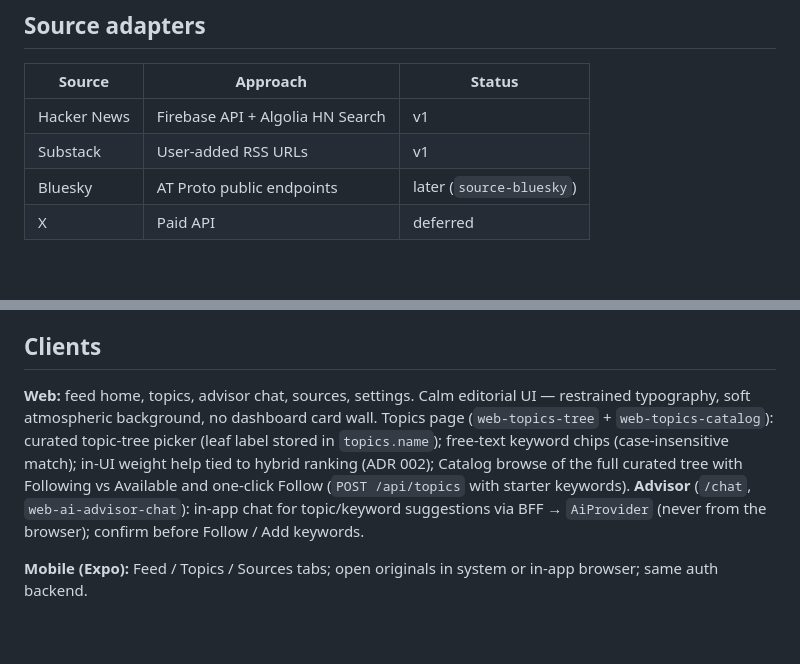
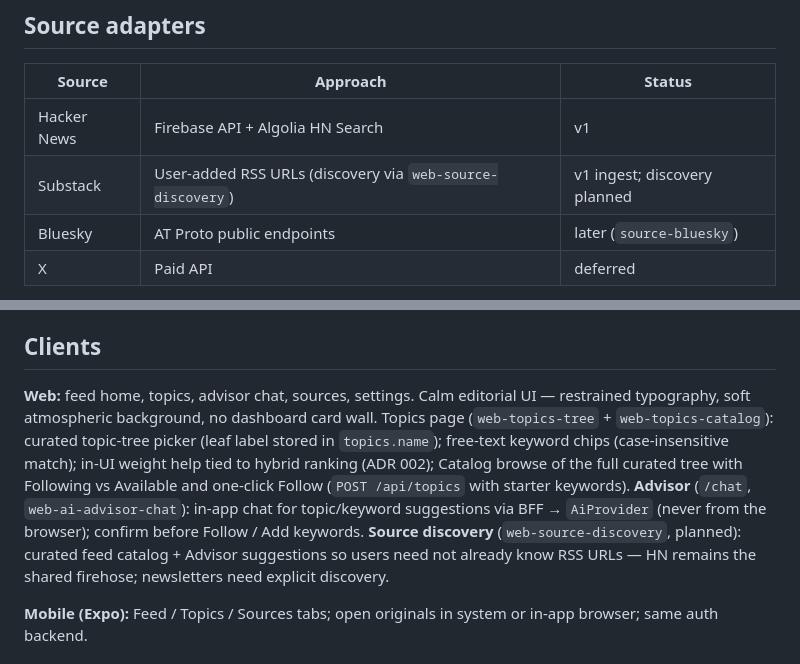
Before and after one commit to SpektrNO/newsroom, a Markdown page: docs/architecture.md, 2 parts joined by grey strips. Drawn GitHub-style; blank space fills up the shorter version.

```diff
--- a/docs/architecture.md
+++ b/docs/architecture.md
@@ -98,7 +98,7 @@ Never call Ollama from UI code.
 | Source | Approach | Status |
 |--------|----------|--------|
 | Hacker News | Firebase API + Algolia HN Search | v1 |
-| Substack | User-added RSS URLs | v1 |
+| Substack | User-added RSS URLs (discovery via `web-source-discovery`) | v1 ingest; discovery planned |
 | Bluesky | AT Proto public endpoints | later (`source-bluesky`) |
 | X | Paid API | deferred |
 
@@ -118,7 +118,7 @@ Contract: `fetchRecent() → NormalizedArticle[]`. Config in `source_subscriptio
 
 ## Clients
 
-**Web:** feed home, topics, advisor chat, sources, settings. Calm editorial UI — restrained typography, soft atmospheric background, no dashboard card wall. Topics page (`web-topics-tree` + `web-topics-catalog`): curated topic-tree picker (leaf label stored in `topics.name`); free-text keyword chips (case-insensitive match); in-UI weight help tied to hybrid ranking (ADR 002); Catalog browse of the full curated tree with Following vs Available and one-click Follow (`POST /api/topics` with starter keywords). **Advisor** (`/chat`, `web-ai-advisor-chat`): in-app chat for topic/keyword suggestions via BFF → `AiProvider` (never from the browser); confirm before Follow / Add keywords.
+**Web:** feed home, topics, advisor chat, sources, settings. Calm editorial UI — restrained typography, soft atmospheric background, no dashboard card wall. Topics page (`web-topics-tree` + `web-topics-catalog`): curated topic-tree picker (leaf label stored in `topics.name`); free-text keyword chips (case-insensitive match); in-UI weight help tied to hybrid ranking (ADR 002); Catalog browse of the full curated tree with Following vs Available and one-click Follow (`POST /api/topics` with starter keywords). **Advisor** (`/chat`, `web-ai-advisor-chat`): in-app chat for topic/keyword suggestions via BFF → `AiProvider` (never from the browser); confirm before Follow / Add keywords. **Source discovery** (`web-source-discovery`, planned): curated feed catalog + Advisor suggestions so users need not already know RSS URLs — HN remains the shared firehose; newsletters need explicit discovery.
 
 **Mobile (Expo):** Feed / Topics / Sources tabs; open originals in system or in-app browser; same auth backend.
 
```
Also changed, not shown: docs/feature-backlog.md (+9 -0 lines).
